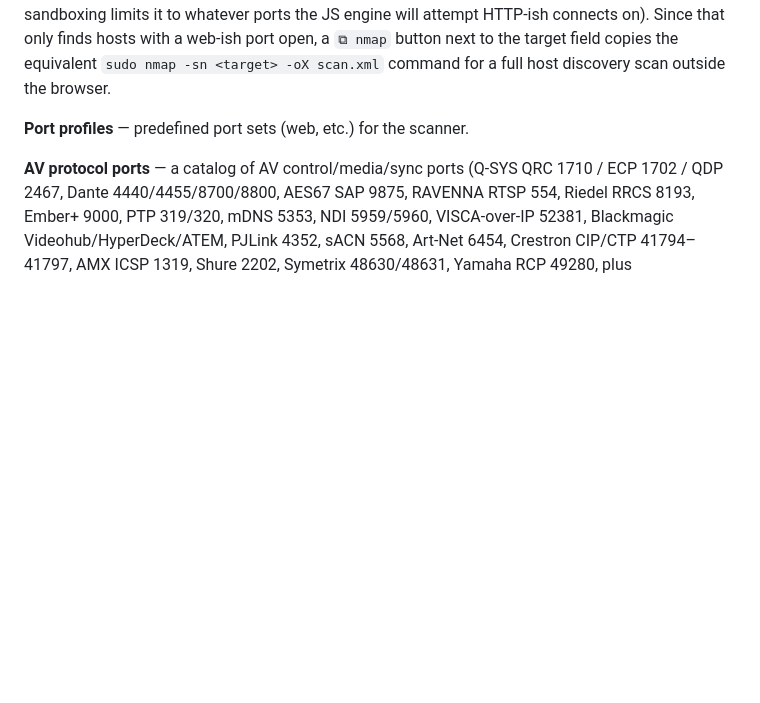
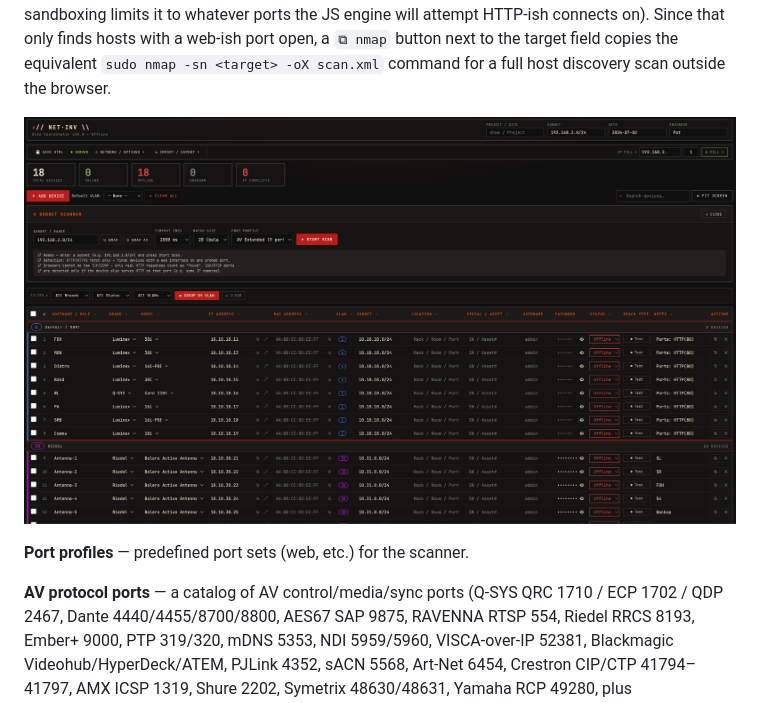
Before and after one commit to Plangloi/Net_Inv, a Markdown page: README.md, the part around one of its changes. GitHub-like rendering; pictures changed too: Screenshot/Net-INV 2.png (added); blank space fills up the shorter version.

Commit message:
README: add inventory and subnet scanner screenshots
Co-Authored-By: Claude Opus 5.5 <noreply@anthropic.com>

```diff
--- a/README.md
+++ b/README.md
@@ -30,6 +32,8 @@ Device columns: `hostname, brand, model, ip, mac, vlan, subnet, location, serial
 **Multi-row edit** — with 2+ rows checked, editing one row applies to all of them: IP increments (skipping IPs already used, logged), hostname auto-numbers (`NVX-ENC` → `-01`, `-02`…), brand/model/VLAN/status/subnet/location/notes/credentials copy as-is. MAC and serial stay per-row.
 
 **Subnet scanner** — target parser accepts single IP, CIDR (`192.168.1.0/24`), or dash range (`192.168.1.1-50`). Probes hosts client-side via `fetch(..., {mode:"no-cors"})` against a configurable port profile with timeout — this is a reachability probe, not a real SYN scan (browser sandboxing limits it to whatever ports the JS engine will attempt HTTP-ish connects on). Since that only finds hosts with a web-ish port open, a `⧉ nmap` button next to the target field copies the equivalent `sudo nmap -sn <target> -oX scan.xml` command for a full host discovery scan outside the browser.
+
+![Subnet scanner panel with nmap / nmap AV buttons and port profile](Screenshot/Net-INV%202.png)
 
 **Port profiles** — predefined port sets (web, etc.) for the scanner.
 
```
Also changed, not shown: other parts of README.md (+2 -0 lines), 1 other file.
